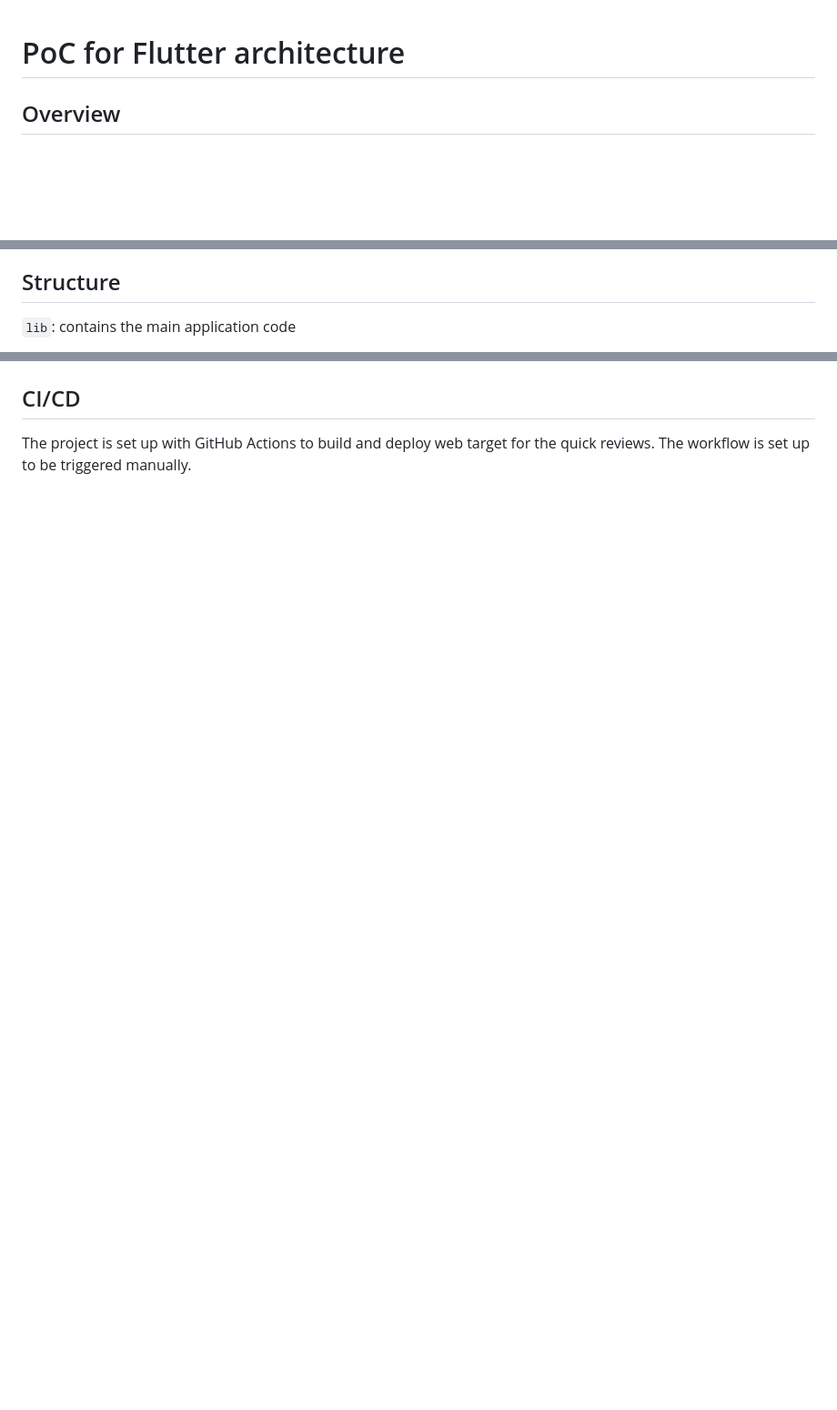
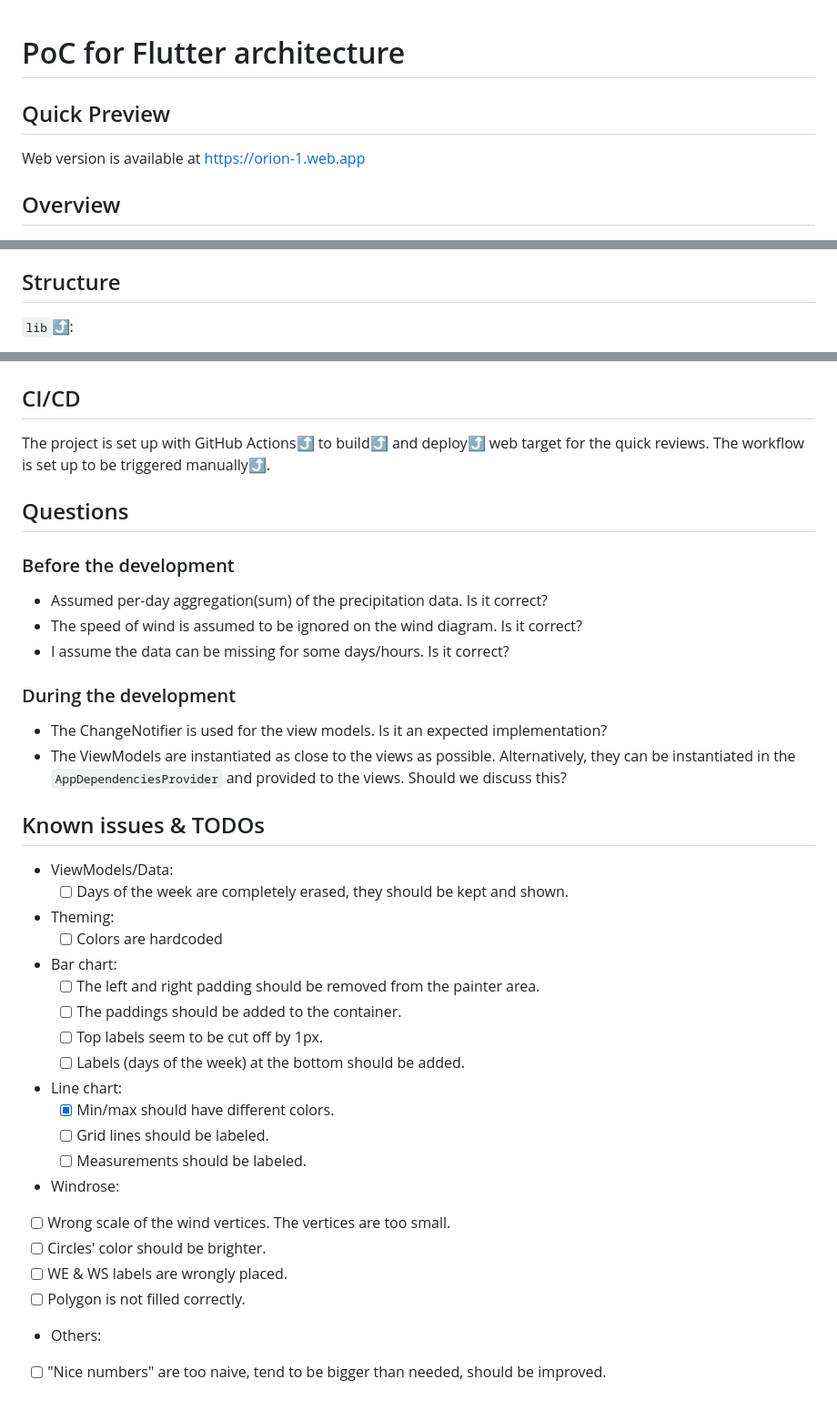
Before and after one commit to dsame/Orion-t1, a Markdown page: README.md, 3 parts joined by grey strips. Shown at 91% size. GitHub-like rendering; blank space fills up the shorter version.

```diff
--- a/README.md
+++ b/README.md
@@ -1,4 +1,7 @@
 # PoC for Flutter architecture
+
+## Quick Preview
+Web version is available at [https://orion-1.web.app](https://orion-1.web.app)
 
 ## Overview
 
@@ -28,5 +31,5 @@ The screens have the similar structure:
 
 ## Structure
 
-`lib`: contains the main application code
+`lib`[⤴](https://github.com/dsame/orion-t1/tree/main/lib):
 
@@ -72,5 +74,43 @@ Few tests are located in the `test` folder.
 
 ## CI/CD
 
-The project is set up with GitHub Actions to build and deploy web target for the quick reviews.
-The workflow is set up to be triggered manually.
+The project is set up with GitHub Actions[⤴](https://github.com/dsame/orion-t1/blob/main/.github/workflows/main.yml) to
+build[⤴](https://github.com/dsame/orion-t1/blob/2a35827429472afa3c8925571615ce80b59cef21/.github/workflows/main.yml#L26C1-L26C31) and deploy[⤴](https://github.com/dsame/orion-t1/blob/2a35827429472afa3c8925571615ce80b59cef21/.github/workflows/main.yml#L30C1-L33C70) web target for the quick reviews.
+The workflow is set up to be triggered manually[⤴](https://github.com/dsame/orion-t1/blob/2a35827429472afa3c8925571615ce80b59cef21/.github/workflows/main.yml#L8C1-L8C21).
+
+## Questions
+### Before the development
+ - Assumed per-day aggregation(sum) of the precipitation data. Is it correct?
+ - The speed of wind is assumed to be ignored on the wind diagram. Is it correct?
+ - I assume the data can be missing for some days/hours. Is it correct?
+### During the development
+ - The ChangeNotifier is used for the view models. Is it an expected implementation?
+ - The ViewModels are instantiated as close to the views as possible. Alternatively,
+   they can be instantiated in the `AppDependenciesProvider` and provided to the views. Should we discuss this?
+
+## Known issues & TODOs
+- ViewModels/Data:
+  - [ ] Days of the week are completely erased, they should be kept and shown.
+
+- Theming:
+  - [ ] Colors are hardcoded
+
+- Bar chart:
+  - [ ] The left and right padding should be removed from the painter area.
+  - [ ] The paddings should be added to the container.
+  - [ ] Top labels seem to be cut off by 1px.
+  - [ ] Labels (days of the week) at the bottom should be added.
+
+- Line chart:
+  - [x] Min/max should have different colors.
+  - [ ] Grid lines should be labeled.
+  - [ ] Measurements should be labeled.
+
+- Windrose:
+ - [ ] Wrong scale of the wind vertices. The vertices are too small.
+ - [ ] Circles' color should be brighter.
+ - [ ] WE & WS labels are wrongly placed.
+ - [ ] Polygon is not filled correctly.
+
+- Others:
+ - [ ] "Nice numbers" are too naive, tend to be bigger than needed, should be improved.
```
Also changed, not shown: other parts of README.md (+33 -34 lines).
